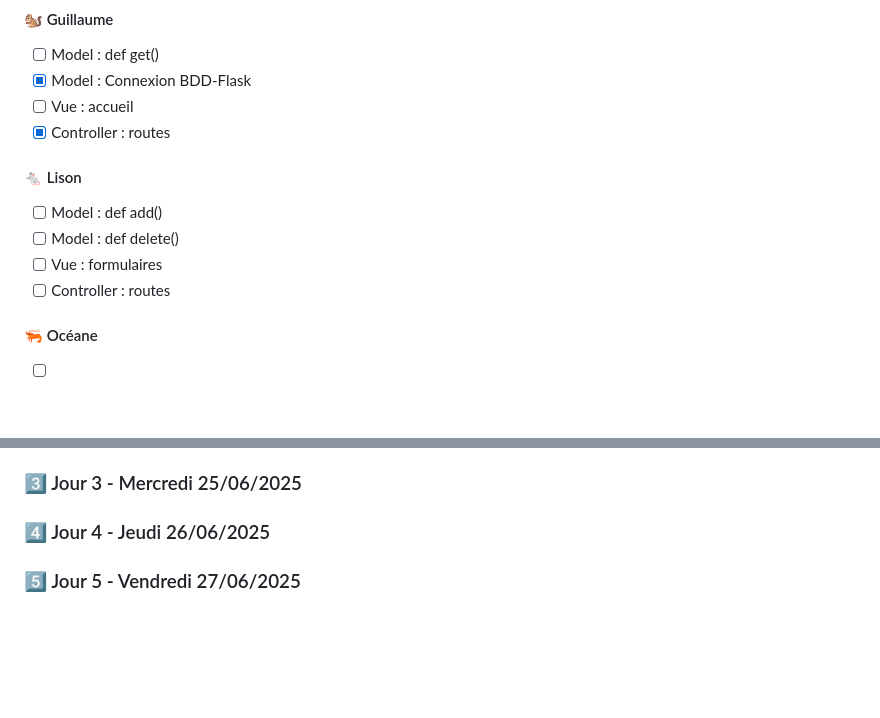
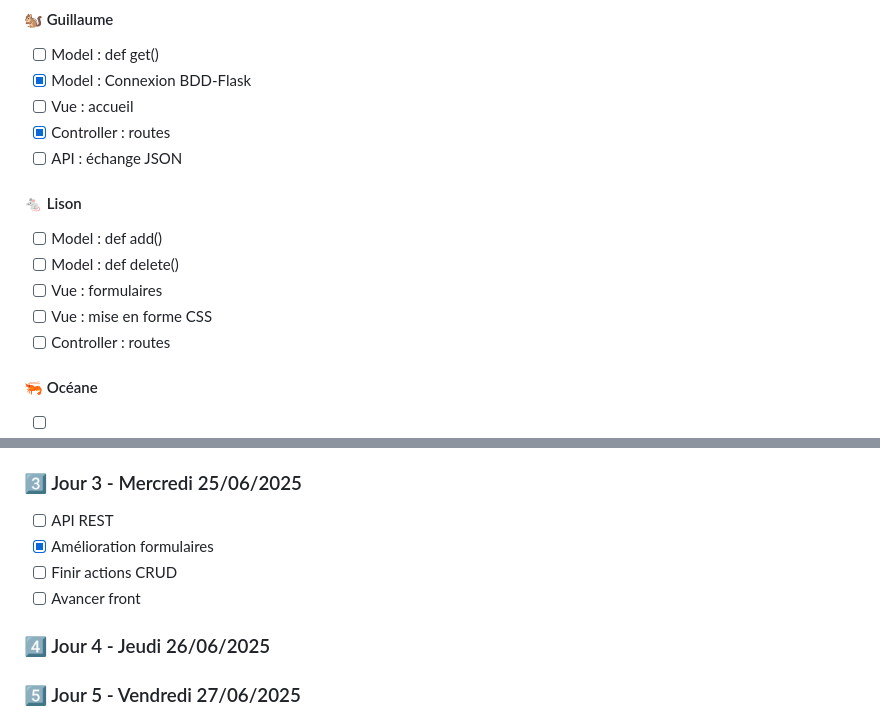
Before and after one commit to Akiliyh/Workshop---Backend, a Markdown page: README.md, 2 parts joined by grey strips. GitHub-like rendering; blank space fills up the shorter version.

```diff
--- a/README.md
+++ b/README.md
@@ -45,11 +45,13 @@ La création du projet et le choix du thème a été choisi collectivement. Ensu
 - [x] Model : Connexion BDD-Flask
 - [ ] Vue : accueil
 - [x] Controller : routes
+- [ ] API : échange JSON
 
 #### 🐁 Lison
 - [ ] Model : def add()
 - [ ] Model : def delete()
 - [ ] Vue : formulaires
+- [ ] Vue : mise en forme CSS
 - [ ] Controller : routes
 
 #### 🦐 Océane
@@ -87,6 +89,11 @@ Nous gardons une trace de ce qu'il reste à faire par jour pour atteindre les re
 - [ ] Créer templates
 
 ### 3️⃣ Jour 3 - Mercredi 25/06/2025
+- [ ] API REST
+- [x] Amélioration formulaires
+- [ ] Finir actions CRUD
+- [ ] Avancer front
+
 ### 4️⃣ Jour 4 - Jeudi 26/06/2025
 ### 5️⃣ Jour 5 - Vendredi 27/06/2025
 
```
